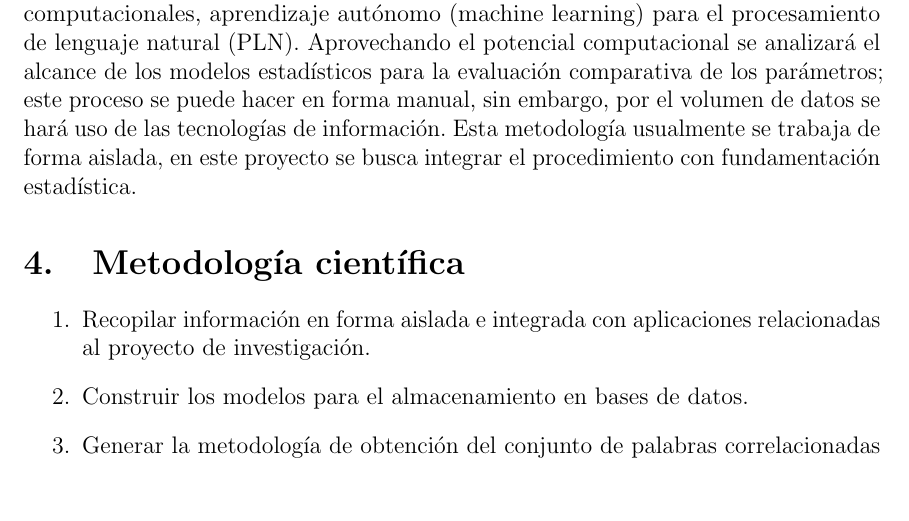
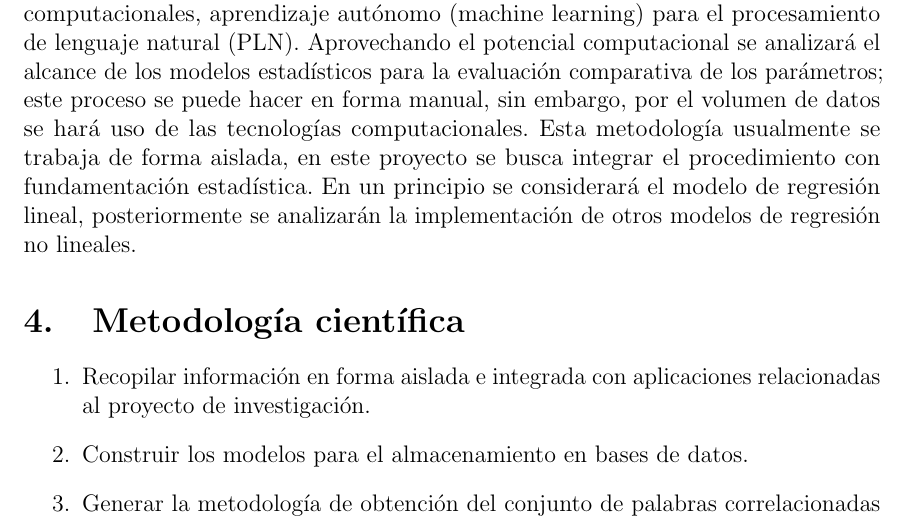
Before and after one commit to otrapersona/tex, a LaTeX paper (pro.tex, which reads objetivos.tex): part of page 10 of 13, cut so that both start at the same text, the shorter picture padded with empty space. The pictures show the PDF file pro.pdf that the author committed with the source.

Commit message:
2020-03-26 11:16

```diff
--- a/objetivos.tex
+++ b/objetivos.tex
@@ -12,4 +12,4 @@ Haciendo uso de las ciencias de la computación, las herramientas matemáticas d
 \end{enumerate}
 \section {Metas científicas}
 La meta de este proyecto es la integración de elementos de estadística, ciencias computacionales, aprendizaje autónomo (machine learning) para el procesamiento de lenguaje natural (PLN). Aprovechando el potencial computacional se analizará el alcance de los modelos estadísticos para la evaluación comparativa de los parámetros; este proceso se puede hacer en forma manual, sin embargo, por el volumen de datos se hará uso de las tecnologías computacionales.
-Esta metodología usualmente se trabaja de forma aislada, en este proyecto se busca integrar el procedimiento con fundamentación estadística.
+Esta metodología usualmente se trabaja de forma aislada, en este proyecto se busca integrar el procedimiento con fundamentación estadística. En un principio se considerará el modelo de regresión lineal, posteriormente se analizarán la implementación de otros modelos de regresión no lineales.
```
Also changed, not shown: pro.pdf.
